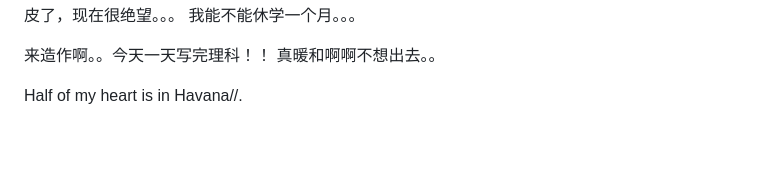
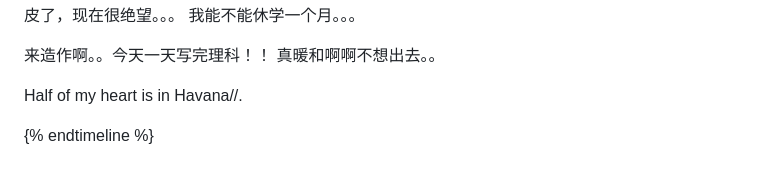
Before and after one commit to aleryxiao/aleryxiao.github.io, a Markdown page: dynamic/Ignored/2017(3).md, the part around the change. GitHub-like rendering; blank space fills up the shorter version.

Commit message:
Site updated: 2023-01-09 11:17:23

```diff
--- a/dynamic/Ignored/2017(3).md
+++ b/dynamic/Ignored/2017(3).md
@@ -85,3 +85,5 @@ order: 827
 <!-- node 2017.11.22 22:54-->
 
 Half of my heart is in Havana//.
+
+{% endtimeline %}
```
